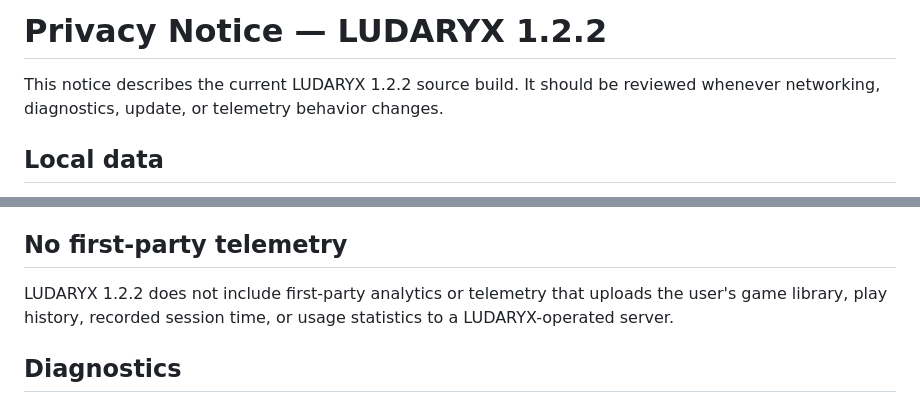
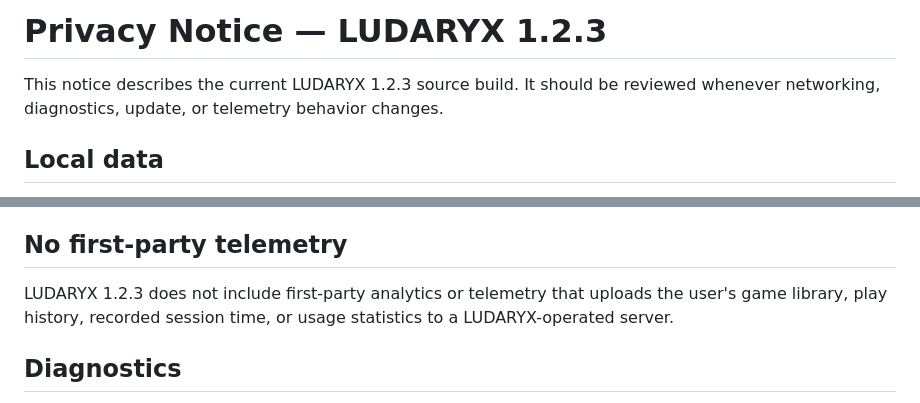
Before and after one commit to gustavosdus/LUDARYX, a Markdown page: PRIVACY.md, 2 parts joined by grey strips. GitHub-like rendering.

Commit message:
Update privacy notice for 1.2.3 source line

```diff
--- a/PRIVACY.md
+++ b/PRIVACY.md
@@ -1,6 +1,6 @@
-# Privacy Notice — LUDARYX 1.2.2
+# Privacy Notice — LUDARYX 1.2.3
 
-This notice describes the current LUDARYX 1.2.2 source build. It should be reviewed whenever networking, diagnostics, update, or telemetry behavior changes.
+This notice describes the current LUDARYX 1.2.3 source build. It should be reviewed whenever networking, diagnostics, update, or telemetry behavior changes.
 
 ## Local data
 
@@ -36,7 +36,7 @@ When an update is downloaded, LUDARYX validates the installer against the releas
 
 ## No first-party telemetry
 
-LUDARYX 1.2.2 does not include first-party analytics or telemetry that uploads the user's game library, play history, recorded session time, or usage statistics to a LUDARYX-operated server.
+LUDARYX 1.2.3 does not include first-party analytics or telemetry that uploads the user's game library, play history, recorded session time, or usage statistics to a LUDARYX-operated server.
 
 ## Diagnostics
 
```
